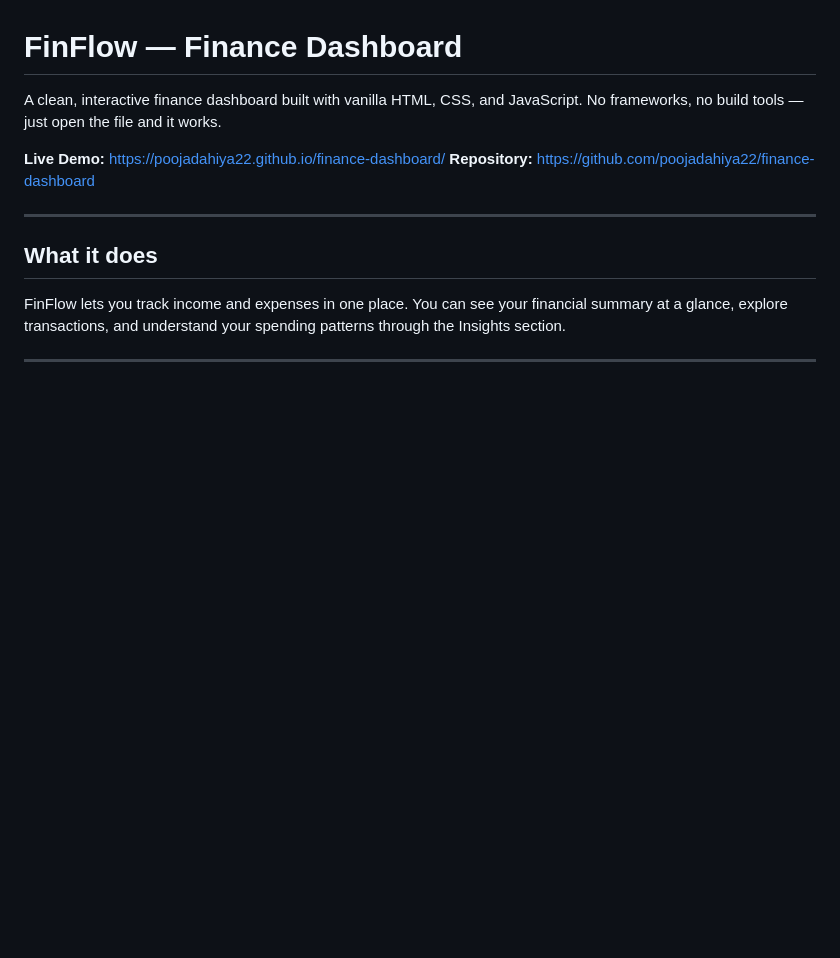
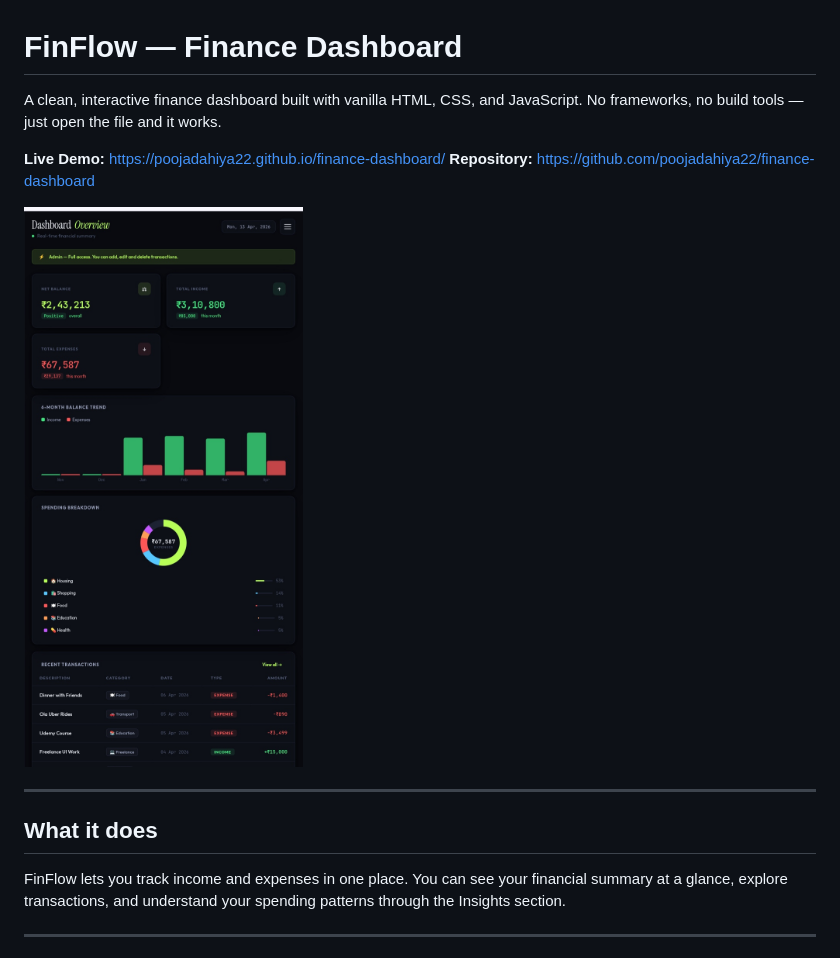
Before and after one commit to poojadahiya22/finance-dashboard, a Markdown page: README.md, the part around the change. Rendered like a GitHub page; blank space fills up the shorter version.

Commit message:
Add sample image to README

```diff
--- a/README.md
+++ b/README.md
@@ -4,6 +4,8 @@ A clean, interactive finance dashboard built with vanilla HTML, CSS, and JavaScr
 
 **Live Demo:** https://poojadahiya22.github.io/finance-dashboard/
 **Repository:** https://github.com/poojadahiya22/finance-dashboard
+
+![FinFlow Sample](sample.jpg)
 
 ---
 
```
